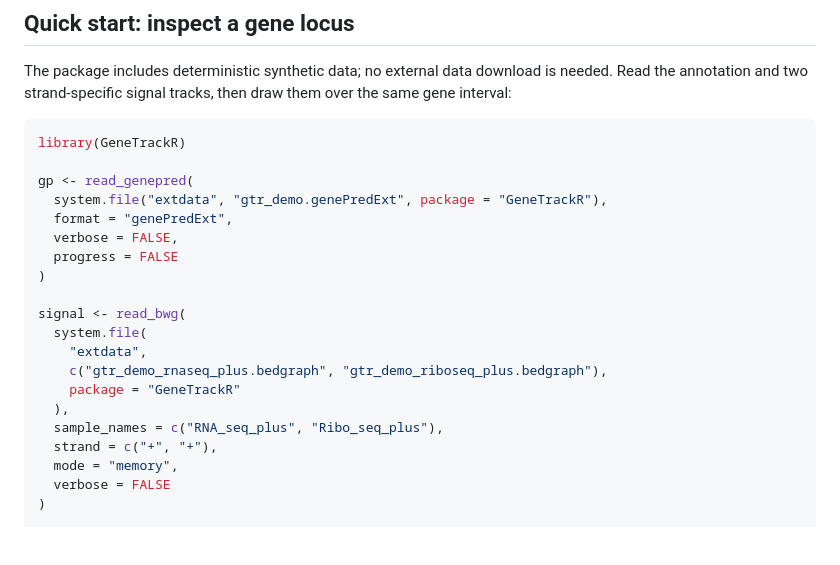
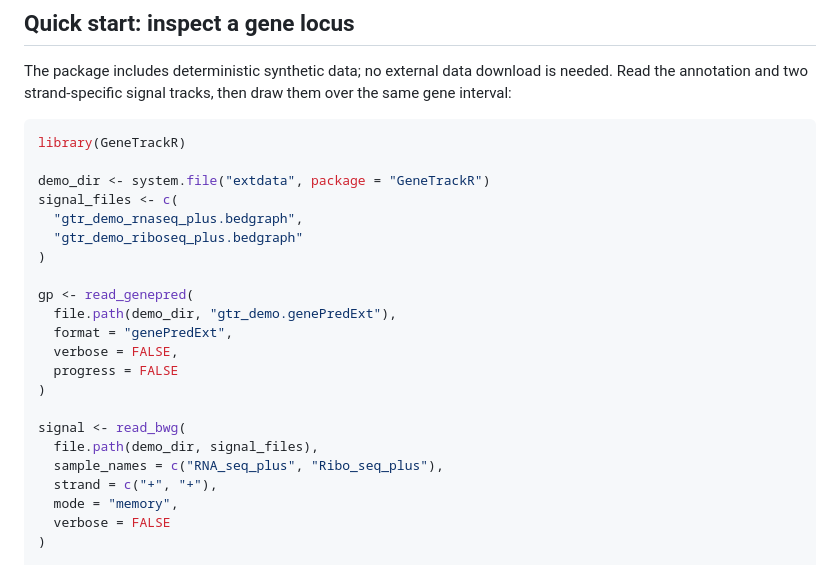
Before and after one commit to Renscq/GeneTrackR, a Markdown page: README.md, the part around one of its changes. Rendered like a GitHub page; blank space fills up the shorter version.

````diff
--- a/README.md
+++ b/README.md
@@ -85,19 +85,21 @@ draw them over the same gene interval:
 ```r
 library(GeneTrackR)
 
+demo_dir <- system.file("extdata", package = "GeneTrackR")
+signal_files <- c(
+  "gtr_demo_rnaseq_plus.bedgraph",
+  "gtr_demo_riboseq_plus.bedgraph"
+)
+
 gp <- read_genepred(
-  system.file("extdata", "gtr_demo.genePredExt", package = "GeneTrackR"),
+  file.path(demo_dir, "gtr_demo.genePredExt"),
   format = "genePredExt",
   verbose = FALSE,
   progress = FALSE
 )
 
 signal <- read_bwg(
-  system.file(
-    "extdata",
-    c("gtr_demo_rnaseq_plus.bedgraph", "gtr_demo_riboseq_plus.bedgraph"),
-    package = "GeneTrackR"
-  ),
+  file.path(demo_dir, signal_files),
   sample_names = c("RNA_seq_plus", "Ribo_seq_plus"),
   strand = c("+", "+"),
   mode = "memory",
````
Also changed, not shown: other parts of README.md (+21 -6 lines), man/figures/readme-haplotypes.png, 13 other files.
